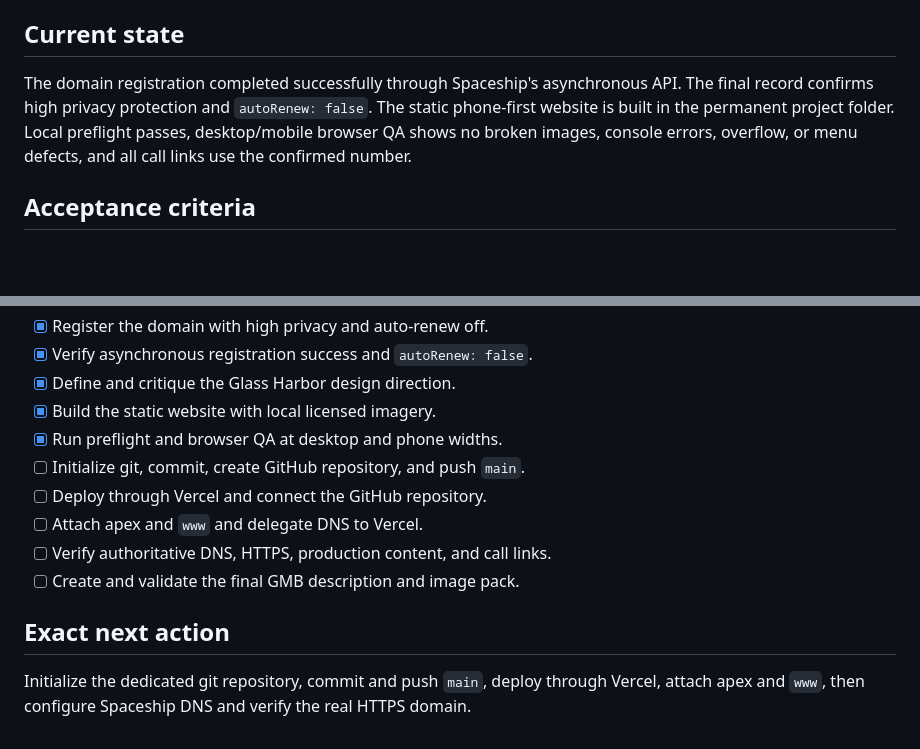
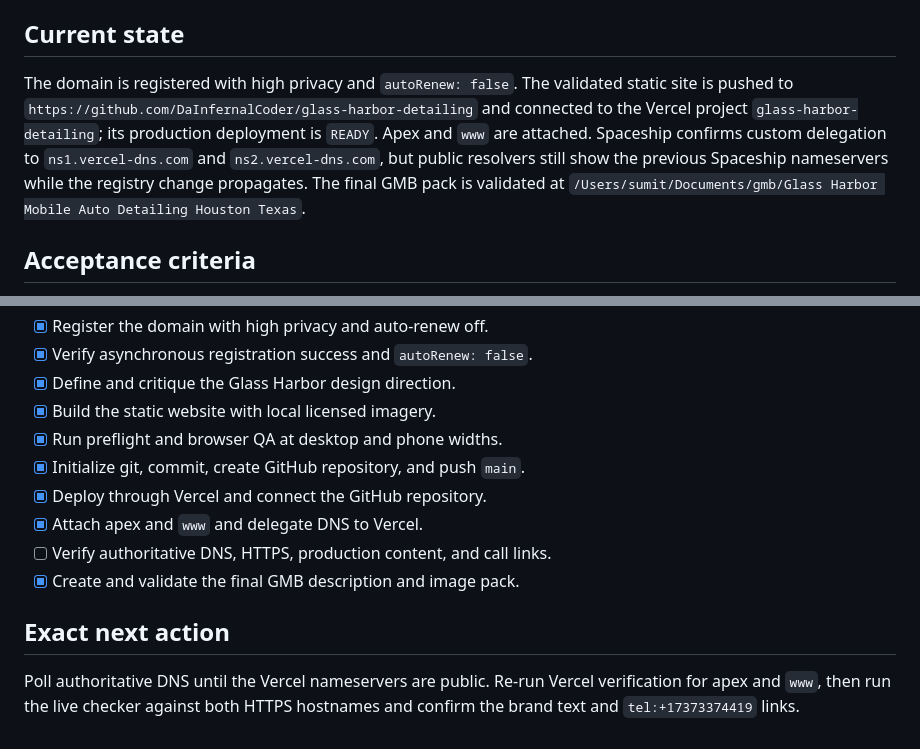
Before and after one commit to DaInfernalCoder/glass-harbor-detailing, a Markdown page: GMB-HANDOFF.md, 2 parts joined by grey strips. Rendered like a GitHub page; blank space fills up the shorter version.

Commit message:
docs: record deployment status

```diff
--- a/GMB-HANDOFF.md
+++ b/GMB-HANDOFF.md
@@ -29,7 +29,7 @@ Launch a polished, phone-first mobile auto detailing website and Google Business
 
 ## Current state
 
-The domain registration completed successfully through Spaceship's asynchronous API. The final record confirms high privacy protection and `autoRenew: false`. The static phone-first website is built in the permanent project folder. Local preflight passes, desktop/mobile browser QA shows no broken images, console errors, overflow, or menu defects, and all call links use the confirmed number.
+The domain is registered with high privacy and `autoRenew: false`. The validated static site is pushed to `https://github.com/DaInfernalCoder/glass-harbor-detailing` and connected to the Vercel project `glass-harbor-detailing`; its production deployment is `READY`. Apex and `www` are attached. Spaceship confirms custom delegation to `ns1.vercel-dns.com` and `ns2.vercel-dns.com`, but public resolvers still show the previous Spaceship nameservers while the registry change propagates. The final GMB pack is validated at `/Users/sumit/Documents/gmb/Glass Harbor Mobile Auto Detailing Houston Texas`.
 
 ## Acceptance criteria
 
@@ -53,12 +53,12 @@ The domain registration completed successfully through Spaceship's asynchronous
 - [x] Define and critique the Glass Harbor design direction.
 - [x] Build the static website with local licensed imagery.
 - [x] Run preflight and browser QA at desktop and phone widths.
-- [ ] Initialize git, commit, create GitHub repository, and push `main`.
-- [ ] Deploy through Vercel and connect the GitHub repository.
-- [ ] Attach apex and `www` and delegate DNS to Vercel.
+- [x] Initialize git, commit, create GitHub repository, and push `main`.
+- [x] Deploy through Vercel and connect the GitHub repository.
+- [x] Attach apex and `www` and delegate DNS to Vercel.
 - [ ] Verify authoritative DNS, HTTPS, production content, and call links.
-- [ ] Create and validate the final GMB description and image pack.
+- [x] Create and validate the final GMB description and image pack.
 
 ## Exact next action
 
-Initialize the dedicated git repository, commit and push `main`, deploy through Vercel, attach apex and `www`, then configure Spaceship DNS and verify the real HTTPS domain.
+Poll authoritative DNS until the Vercel nameservers are public. Re-run Vercel verification for apex and `www`, then run the live checker against both HTTPS hostnames and confirm the brand text and `tel:+17373374419` links.
```
